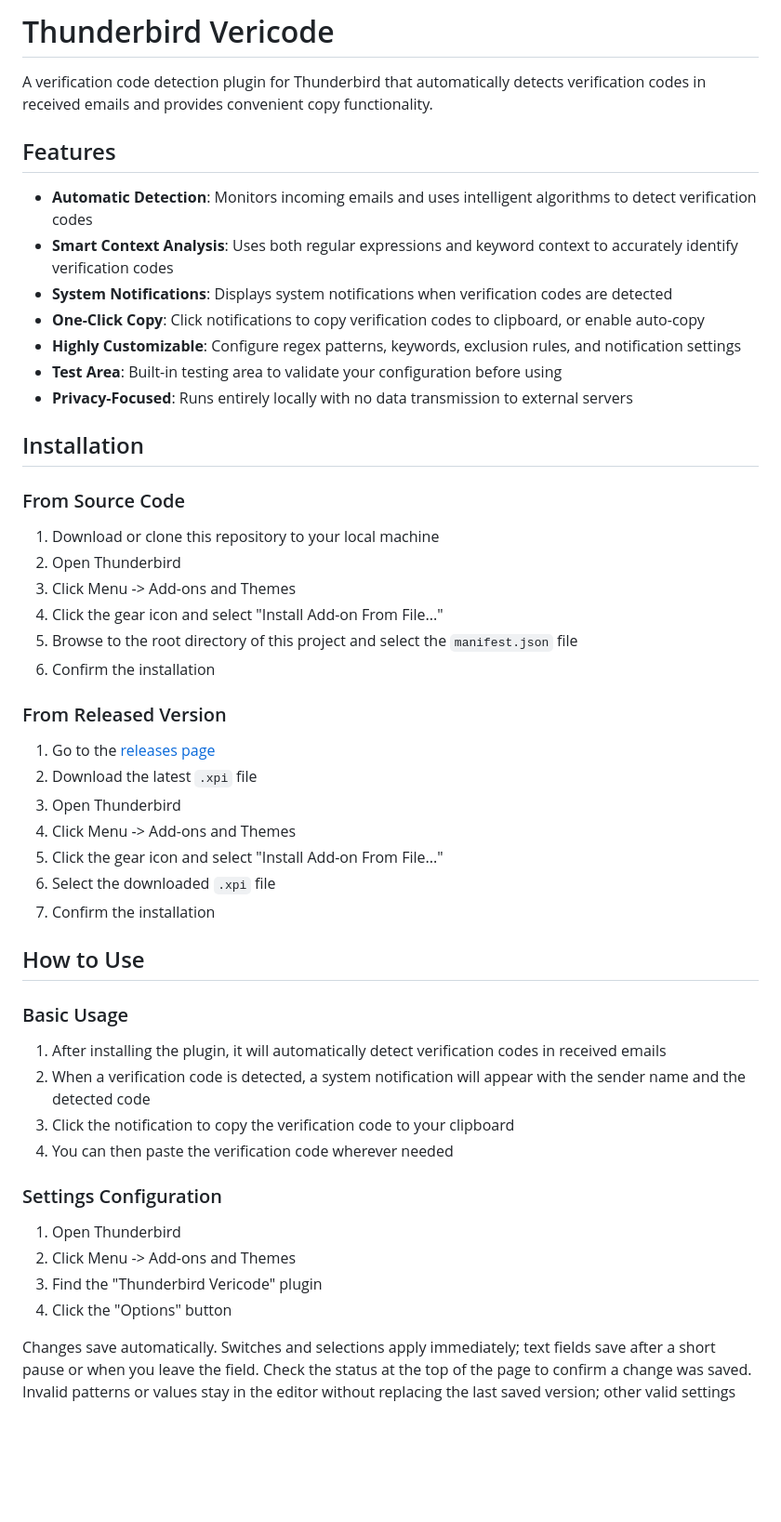
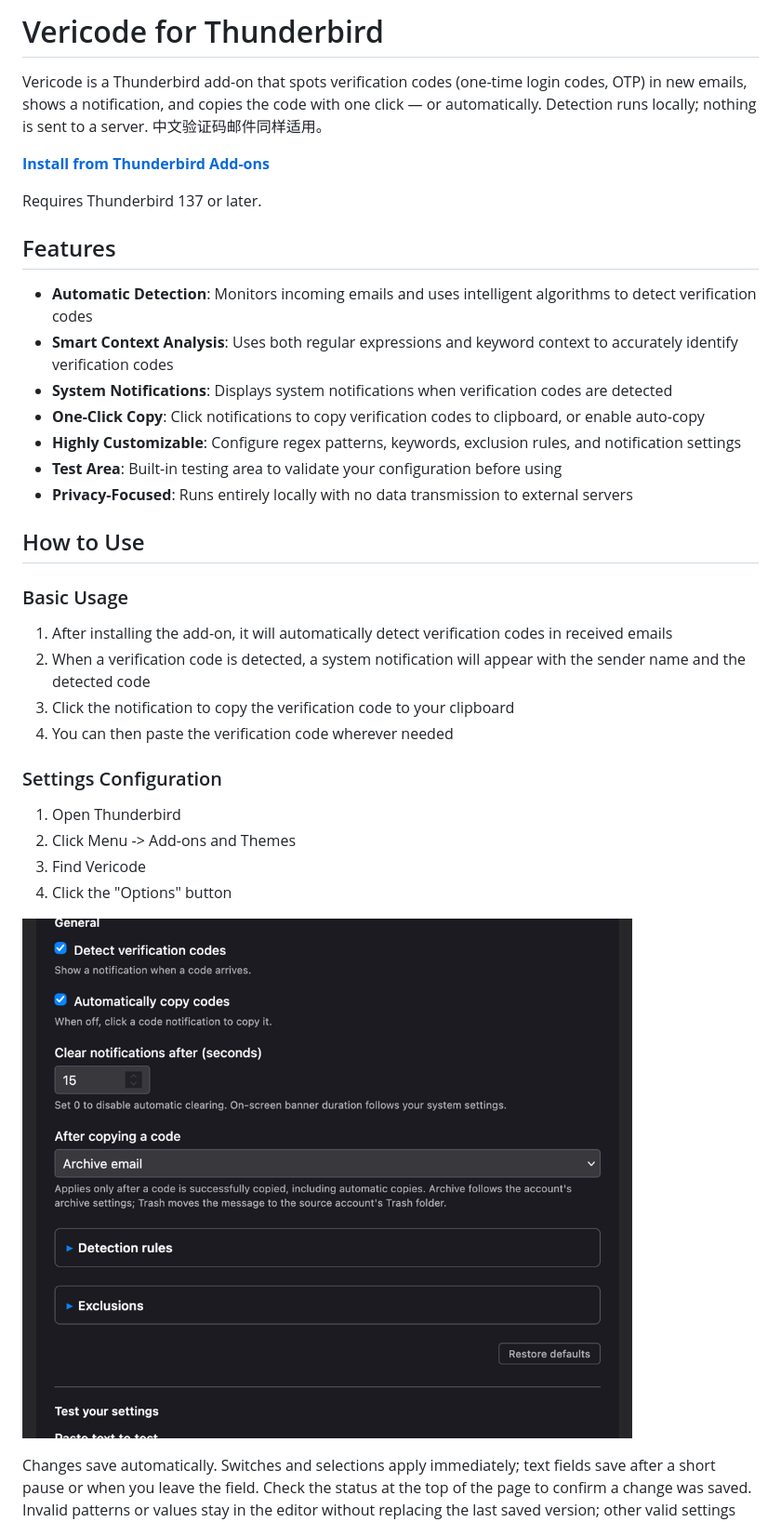
Before and after one commit to shiquda/thunderbird-vericode, a Markdown page: README.md, the part around one of its changes. Shown at 93% size. Rendered like a GitHub page; pictures changed too: docs/images/settings.png (added); blank space fills up the shorter version.

Commit message:
docs: add the store install entry and README screenshots
Put the Thunderbird Add-ons install link first and move source and xpi
install steps under Development. Use the published product name.

```diff
--- a/README.md
+++ b/README.md
@@ -1,6 +1,10 @@
-# Thunderbird Vericode
+# Vericode for Thunderbird
 
-A verification code detection plugin for Thunderbird that automatically detects verification codes in received emails and provides convenient copy functionality.
+Vericode is a Thunderbird add-on that spots verification codes (one-time login codes, OTP) in new emails, shows a notification, and copies the code with one click — or automatically. Detection runs locally; nothing is sent to a server. 中文验证码邮件同样适用。
+
+**[Install from Thunderbird Add-ons](https://addons.thunderbird.net/thunderbird/addon/thunderbird-vericode/)**
+
+Requires Thunderbird 137 or later.
 
 ## Features
 
@@ -12,32 +16,11 @@ A verification code detection plugin for Thunderbird that automatically detects
 - **Test Area**: Built-in testing area to validate your configuration before using
 - **Privacy-Focused**: Runs entirely locally with no data transmission to external servers
 
-## Installation
-
-### From Source Code
-
-1. Download or clone this repository to your local machine
-2. Open Thunderbird
-3. Click Menu -> Add-ons and Themes
-4. Click the gear icon and select "Install Add-on From File..."
-5. Browse to the root directory of this project and select the `manifest.json` file
-6. Confirm the installation
-
-### From Released Version
-
-1. Go to the [releases page](https://github.com/shiquda/thunderbird-vericode/releases)
-2. Download the latest `.xpi` file
-3. Open Thunderbird
-4. Click Menu -> Add-ons and Themes
-5. Click the gear icon and select "Install Add-on From File..."
-6. Select the downloaded `.xpi` file
-7. Confirm the installation
-
 ## How to Use
 
 ### Basic Usage
 
-1. After installing the plugin, it will automatically detect verification codes in received emails
+1. After installing the add-on, it will automatically detect verification codes in received emails
 2. When a verification code is detected, a system notification will appear with the sender name and the detected code
 3. Click the notification to copy the verification code to your clipboard
 4. You can then paste the verification code wherever needed
@@ -46,8 +29,10 @@ A verification code detection plugin for Thunderbird that automatically detects
 
 1. Open Thunderbird
 2. Click Menu -> Add-ons and Themes
-3. Find the "Thunderbird Vericode" plugin
+3. Find Vericode
 4. Click the "Options" button
+
+![Vericode settings page, with detection and automatic copying enabled](docs/images/settings.png)
 
 Changes save automatically. Switches and selections apply immediately; text fields save after a short pause or when you leave the field. Check the status at the top of the page to confirm a change was saved. Invalid patterns or values stay in the editor without replacing the last saved version; other valid settings can still be changed.
 
```
Also changed, not shown: other parts of README.md (+23 -0 lines), docs/images/test-panel.png (added).
